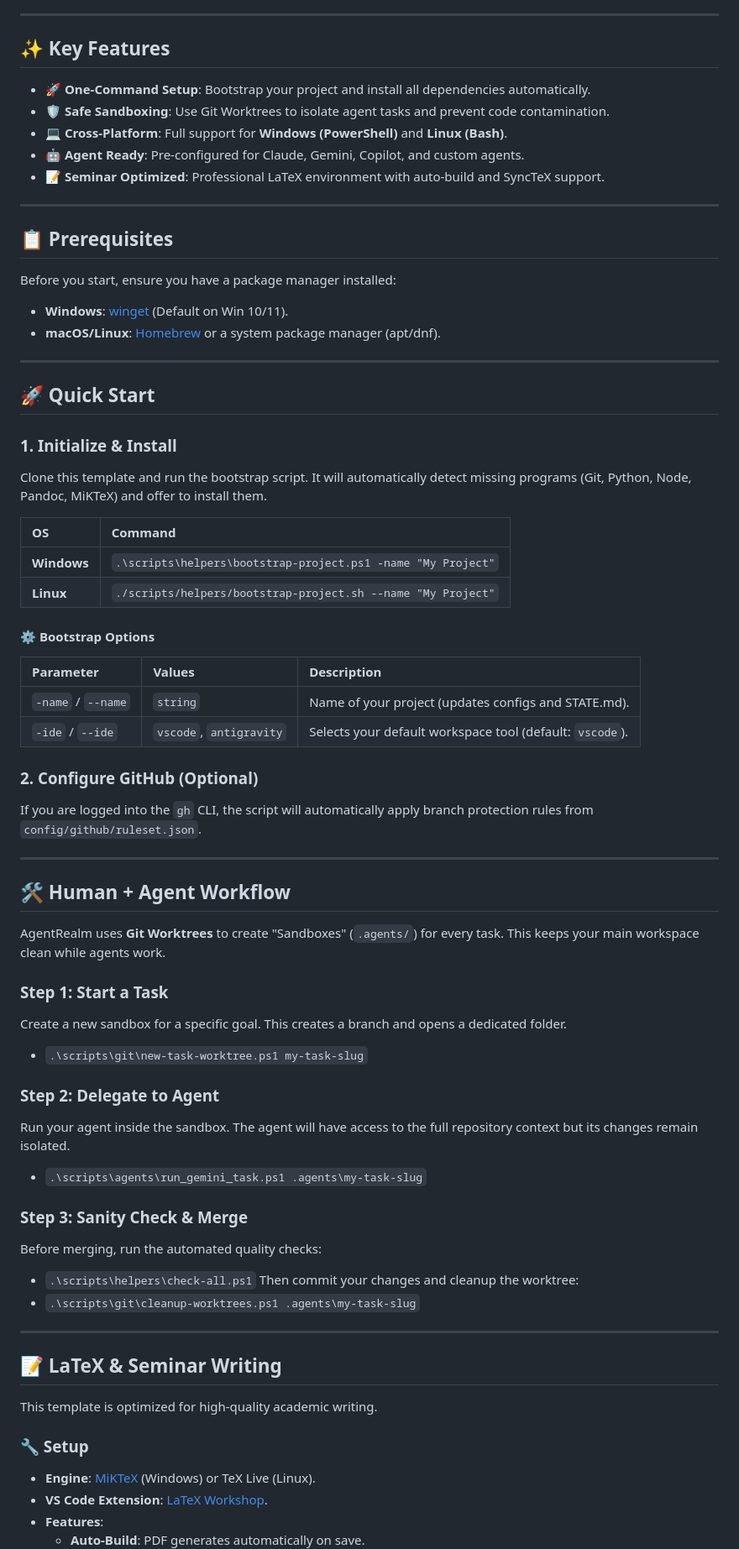
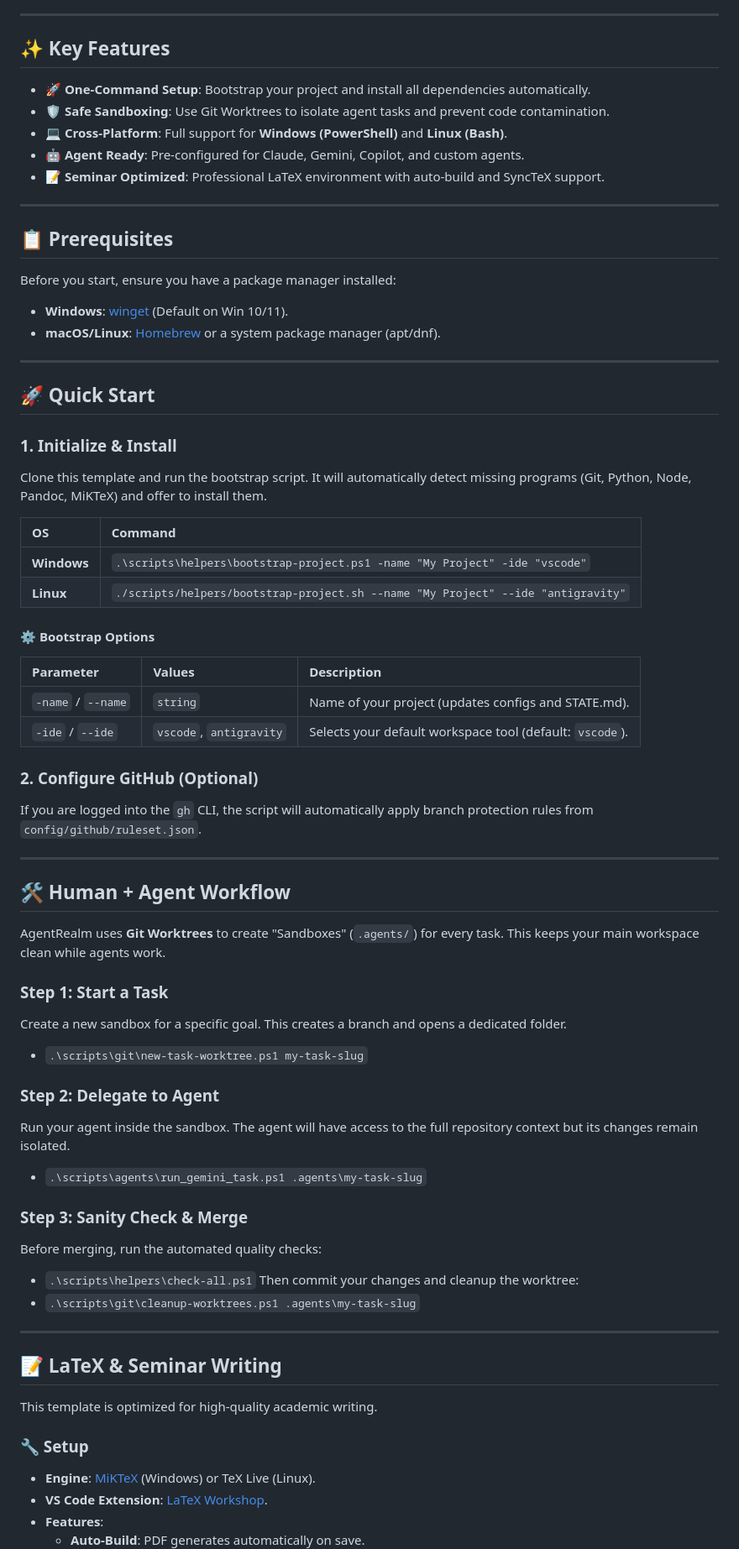
Before and after one commit to KxHartl/AgentRealm, a Markdown page: README.md, the part around one of its changes. Shown at 84% size. Drawn GitHub-style.

Commit message:
docs: finalize README with user formatting and ide flags

```diff
--- a/README.md
+++ b/README.md
@@ -5,6 +5,7 @@ Universal template for **projects, seminars, and research** with a seamless Huma
 ---
 
 ## ✨ Key Features
+
 - 🚀 **One-Command Setup**: Bootstrap your project and install all dependencies automatically.
 - 🛡️ **Safe Sandboxing**: Use Git Worktrees to isolate agent tasks and prevent code contamination.
 - 💻 **Cross-Platform**: Full support for **Windows (PowerShell)** and **Linux (Bash)**.
@@ -16,6 +17,7 @@ Universal template for **projects, seminars, and research** with a seamless Huma
 ## 📋 Prerequisites
 
 Before you start, ensure you have a package manager installed:
+
 - **Windows**: [winget](https://learn.microsoft.com/en-us/windows/package-manager/winget/) (Default on Win 10/11).
 - **macOS/Linux**: [Homebrew](https://brew.sh/) or a system package manager (apt/dnf).
 
@@ -24,20 +26,23 @@ Before you start, ensure you have a package manager installed:
 ## 🚀 Quick Start
 
 ### 1. Initialize & Install
+
 Clone this template and run the bootstrap script. It will automatically detect missing programs (Git, Python, Node, Pandoc, MiKTeX) and offer to install them.
 
-| OS | Command |
-| :--- | :--- |
-| **Windows** | `.\scripts\helpers\bootstrap-project.ps1 -name "My Project"` |
-| **Linux** | `./scripts/helpers/bootstrap-project.sh --name "My Project"` |
+| OS          | Command                                                                          |
+| :---------- | :------------------------------------------------------------------------------- |
+| **Windows** | `.\scripts\helpers\bootstrap-project.ps1 -name "My Project" -ide "vscode"`       |
+| **Linux**   | `./scripts/helpers/bootstrap-project.sh --name "My Project" --ide "antigravity"` |
 
 #### ⚙️ Bootstrap Options
-| Parameter | Values | Description |
-| :--- | :--- | :--- |
-| `-name` / `--name` | `string` | Name of your project (updates configs and STATE.md). |
-| `-ide` / `--ide` | `vscode`, `antigravity` | Selects your default workspace tool (default: `vscode`). |
+
+| Parameter          | Values                  | Description                                              |
+| :----------------- | :---------------------- | :------------------------------------------------------- |
+| `-name` / `--name` | `string`                | Name of your project (updates configs and STATE.md).     |
+| `-ide` / `--ide`   | `vscode`, `antigravity` | Selects your default workspace tool (default: `vscode`). |
 
 ### 2. Configure GitHub (Optional)
+
 If you are logged into the `gh` CLI, the script will automatically apply branch protection rules from `config/github/ruleset.json`.
 
 ---
@@ -47,17 +52,23 @@ If you are logged into the `gh` CLI, the script will automatically apply branch
 AgentRealm uses **Git Worktrees** to create "Sandboxes" (`.agents/`) for every task. This keeps your main workspace clean while agents work.
 
 ### Step 1: Start a Task
+
 Create a new sandbox for a specific goal. This creates a branch and opens a dedicated folder.
+
 - `.\scripts\git\new-task-worktree.ps1 my-task-slug`
 
 ### Step 2: Delegate to Agent
+
 Run your agent inside the sandbox. The agent will have access to the full repository context but its changes remain isolated.
+
 - `.\scripts\agents\run_gemini_task.ps1 .agents\my-task-slug`
 
 ### Step 3: Sanity Check & Merge
+
 Before merging, run the automated quality checks:
+
 - `.\scripts\helpers\check-all.ps1`
-Then commit your changes and cleanup the worktree:
+  Then commit your changes and cleanup the worktree:
 - `.\scripts\git\cleanup-worktrees.ps1 .agents\my-task-slug`
 
 ---
@@ -67,6 +78,7 @@ Then commit your changes and cleanup the worktree:
 This template is optimized for high-quality academic writing.
 
 ### 🔧 Setup
+
 - **Engine**: [MiKTeX](https://miktex.org/) (Windows) or TeX Live (Linux).
 - **VS Code Extension**: [LaTeX Workshop](https://marketplace.visualstudio.com/items?itemName=James-Yu.latex-workshop).
 - **Features**:
```
Also changed, not shown: other parts of README.md (+4 -0 lines).
